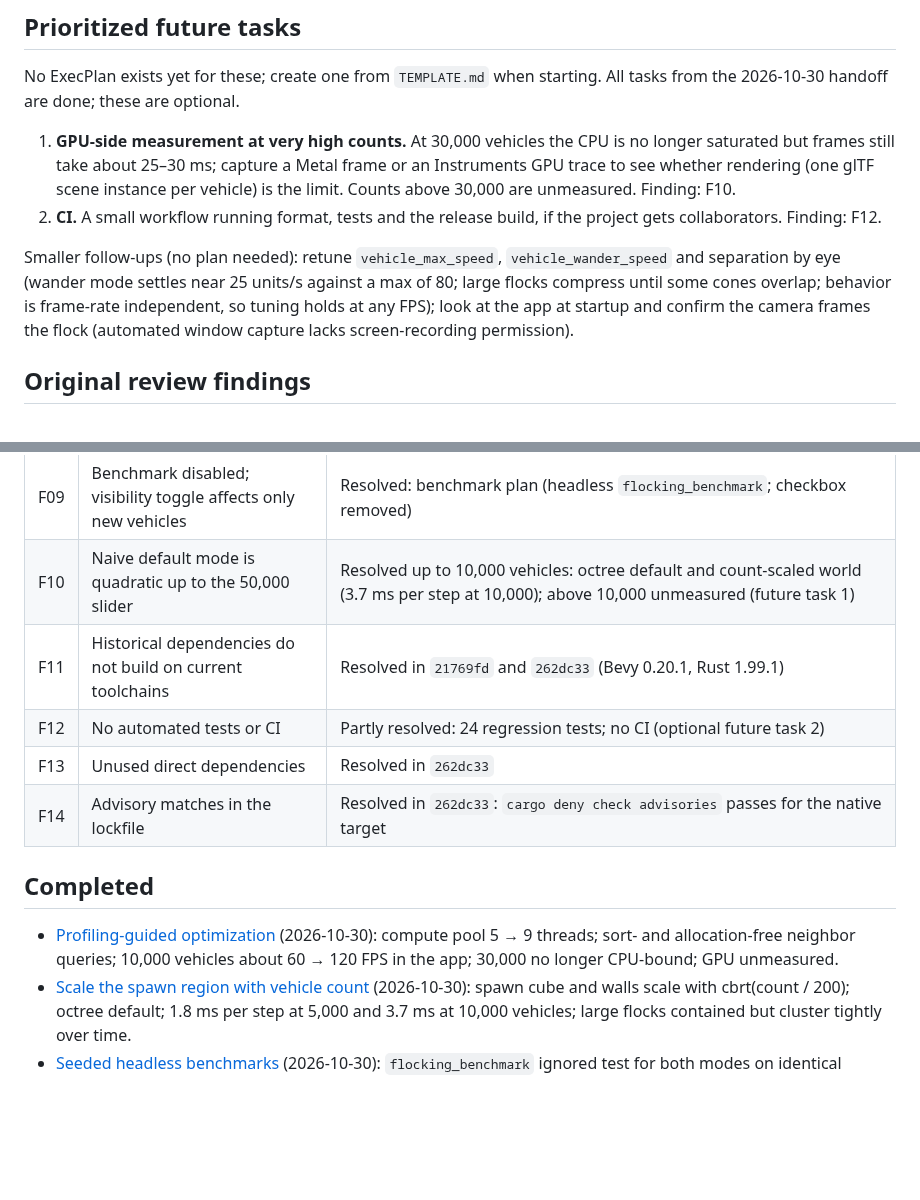
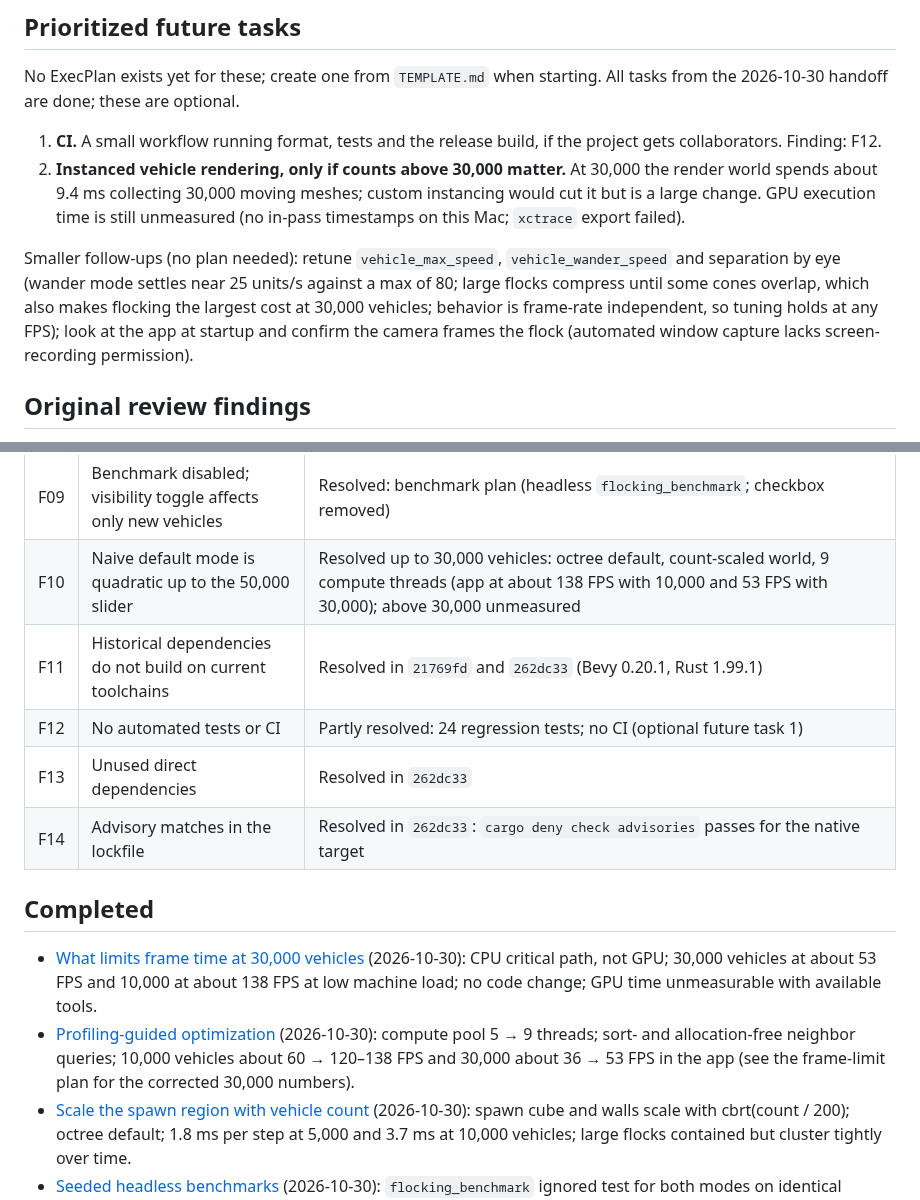
Before and after one commit to martines3000/autonomous-characters-3d, a Markdown page: plans/STATUS.md, 2 parts joined by grey strips. Rendered like a GitHub page; blank space fills up the shorter version.

```diff
--- a/plans/STATUS.md
+++ b/plans/STATUS.md
@@ -8,10 +8,10 @@ None. Pick the next item below.
 
 No ExecPlan exists yet for these; create one from `TEMPLATE.md` when starting. All tasks from the 2026-10-30 handoff are done; these are optional.
 
-1. **GPU-side measurement at very high counts.** At 30,000 vehicles the CPU is no longer saturated but frames still take about 25–30 ms; capture a Metal frame or an Instruments GPU trace to see whether rendering (one glTF scene instance per vehicle) is the limit. Counts above 30,000 are unmeasured. Finding: F10.
-2. **CI.** A small workflow running format, tests and the release build, if the project gets collaborators. Finding: F12.
+1. **CI.** A small workflow running format, tests and the release build, if the project gets collaborators. Finding: F12.
+2. **Instanced vehicle rendering, only if counts above 30,000 matter.** At 30,000 the render world spends about 9.4 ms collecting 30,000 moving meshes; custom instancing would cut it but is a large change. GPU execution time is still unmeasured (no in-pass timestamps on this Mac; `xctrace` export failed).
 
-Smaller follow-ups (no plan needed): retune `vehicle_max_speed`, `vehicle_wander_speed` and separation by eye (wander mode settles near 25 units/s against a max of 80; large flocks compress until some cones overlap; behavior is frame-rate independent, so tuning holds at any FPS); look at the app at startup and confirm the camera frames the flock (automated window capture lacks screen-recording permission).
+Smaller follow-ups (no plan needed): retune `vehicle_max_speed`, `vehicle_wander_speed` and separation by eye (wander mode settles near 25 units/s against a max of 80; large flocks compress until some cones overlap, which also makes flocking the largest cost at 30,000 vehicles; behavior is frame-rate independent, so tuning holds at any FPS); look at the app at startup and confirm the camera frames the flock (automated window capture lacks screen-recording permission).
 
 ## Original review findings
 
@@ -28,15 +28,16 @@ Smaller follow-ups (no plan needed): retune `vehicle_max_speed`, `vehicle_wander
 | F07 | No explicit system order | Resolved in `262dc33` (chained spawn, cleanup, steering, integration) |
 | F08 | Mass slider affects only new vehicles | Resolved: per-vehicle `VehicleMass` removed; steering reads `GlobalState::vehicle_mass` (test `mass_slider_applies_to_existing_vehicles`) |
 | F09 | Benchmark disabled; visibility toggle affects only new vehicles | Resolved: benchmark plan (headless `flocking_benchmark`; checkbox removed) |
-| F10 | Naive default mode is quadratic up to the 50,000 slider | Resolved up to 10,000 vehicles: octree default and count-scaled world (3.7 ms per step at 10,000); above 10,000 unmeasured (future task 1) |
+| F10 | Naive default mode is quadratic up to the 50,000 slider | Resolved up to 30,000 vehicles: octree default, count-scaled world, 9 compute threads (app at about 138 FPS with 10,000 and 53 FPS with 30,000); above 30,000 unmeasured |
 | F11 | Historical dependencies do not build on current toolchains | Resolved in `21769fd` and `262dc33` (Bevy 0.20.1, Rust 1.99.1) |
-| F12 | No automated tests or CI | Partly resolved: 24 regression tests; no CI (optional future task 2) |
+| F12 | No automated tests or CI | Partly resolved: 24 regression tests; no CI (optional future task 1) |
 | F13 | Unused direct dependencies | Resolved in `262dc33` |
 | F14 | Advisory matches in the lockfile | Resolved in `262dc33`: `cargo deny check advisories` passes for the native target |
 
 ## Completed
 
-- [Profiling-guided optimization](completed/2026-10-30-profiling-guided-optimization.md) (2026-10-30): compute pool 5 → 9 threads; sort- and allocation-free neighbor queries; 10,000 vehicles about 60 → 120 FPS in the app; 30,000 no longer CPU-bound; GPU unmeasured.
+- [What limits frame time at 30,000 vehicles](completed/2026-10-30-high-count-frame-limit.md) (2026-10-30): CPU critical path, not GPU; 30,000 vehicles at about 53 FPS and 10,000 at about 138 FPS at low machine load; no code change; GPU time unmeasurable with available tools.
+- [Profiling-guided optimization](completed/2026-10-30-profiling-guided-optimization.md) (2026-10-30): compute pool 5 → 9 threads; sort- and allocation-free neighbor queries; 10,000 vehicles about 60 → 120–138 FPS and 30,000 about 36 → 53 FPS in the app (see the frame-limit plan for the corrected 30,000 numbers).
 - [Scale the spawn region with vehicle count](completed/2026-10-30-count-scaled-spawn-region.md) (2026-10-30): spawn cube and walls scale with cbrt(count / 200); octree default; 1.8 ms per step at 5,000 and 3.7 ms at 10,000 vehicles; large flocks contained but cluster tightly over time.
 - [Seeded headless benchmarks](completed/2026-10-30-seeded-headless-benchmarks.md) (2026-10-30): `flocking_benchmark` ignored test for both modes on identical seeded inputs; in-app benchmark removed; naive stays default (faster at 200 vehicles); octree 6.7× faster at 10,000 only when density is constant.
 - [Frame-rate-independent simulation and target movement](completed/2026-10-30-frame-rate-independence.md) (2026-10-30): acceleration and wander scaled to a 60 Hz reference, target at 120 units/s, target input ordered before steering; probe shows matching seek and overlapping flock metrics at 30/60/144 FPS.
```
Also changed, not shown: plans/completed/2026-10-30-high-count-frame-limit.md (added, +125 -0 lines), plans/completed/2026-10-30-profiling-guided-optimization.md (+1 -0 lines).
